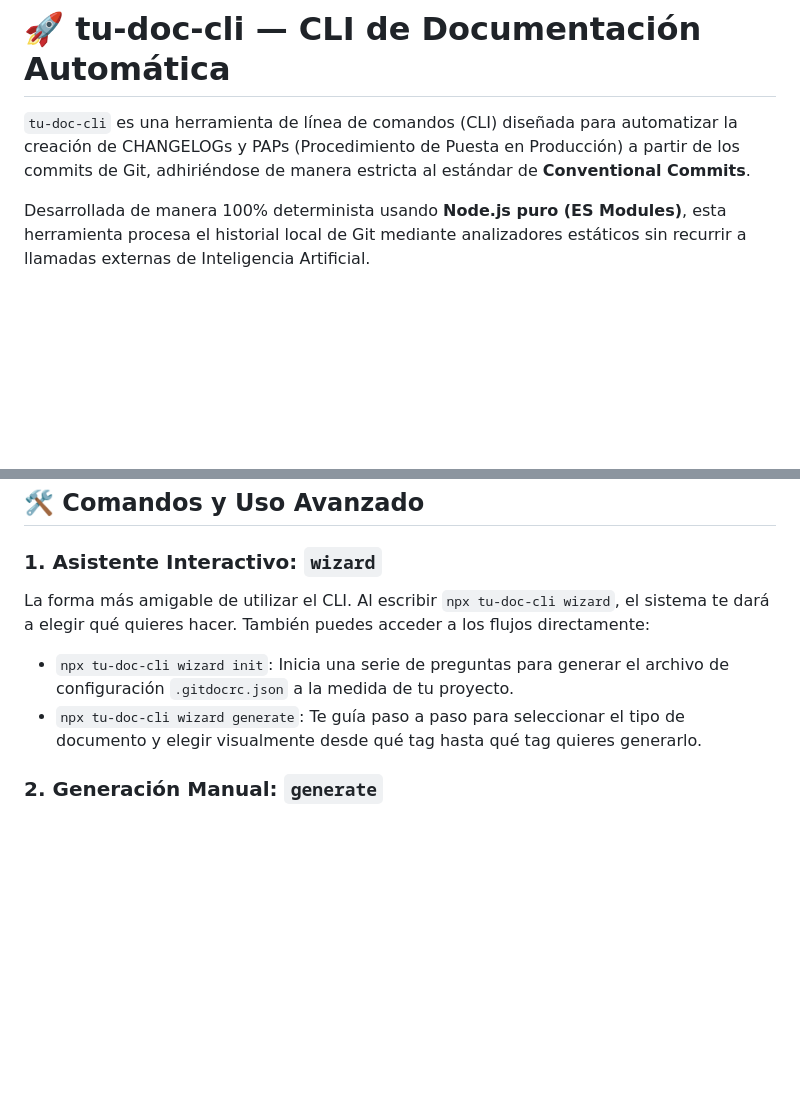
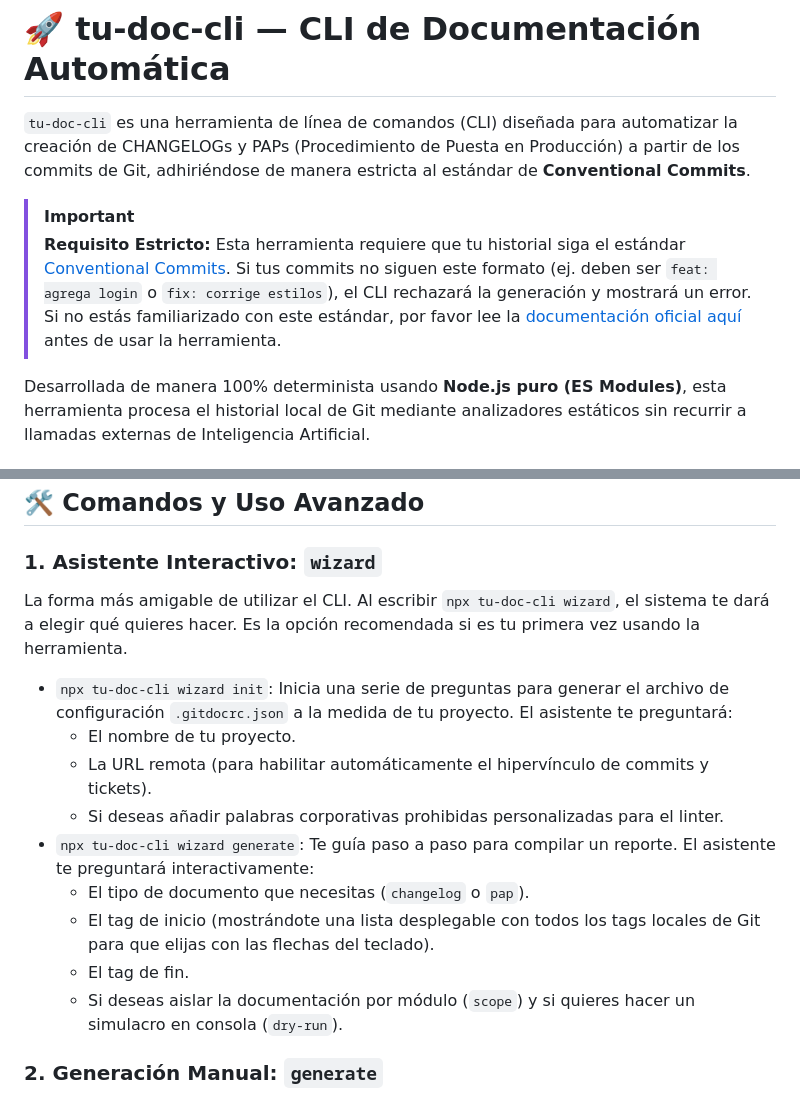
Before and after one commit to josewebcreator/my-gitdoc, a Markdown page: README.md, 2 parts joined by grey strips. Rendered like a GitHub page; blank space fills up the shorter version.

Commit message:
docs(readme): add strict conventional commits warning and expand wizard details

```diff
--- a/README.md
+++ b/README.md
@@ -1,6 +1,9 @@
 # 🚀 tu-doc-cli — CLI de Documentación Automática
 
 `tu-doc-cli` es una herramienta de línea de comandos (CLI) diseñada para automatizar la creación de CHANGELOGs y PAPs (Procedimiento de Puesta en Producción) a partir de los commits de Git, adhiriéndose de manera estricta al estándar de **Conventional Commits**.
+
+> [!IMPORTANT]
+> **Requisito Estricto:** Esta herramienta requiere que tu historial siga el estándar [Conventional Commits](https://www.conventionalcommits.org/es/v1.0.0/). Si tus commits no siguen este formato (ej. deben ser `feat: agrega login` o `fix: corrige estilos`), el CLI rechazará la generación y mostrará un error. Si no estás familiarizado con este estándar, por favor lee la [documentación oficial aquí](https://www.conventionalcommits.org/es/v1.0.0/) antes de usar la herramienta.
 
 Desarrollada de manera 100% determinista usando **Node.js puro (ES Modules)**, esta herramienta procesa el historial local de Git mediante analizadores estáticos sin recurrir a llamadas externas de Inteligencia Artificial.
 
@@ -33,10 +36,19 @@ Luego podrás ejecutar simplemente `tu-doc-cli wizard` o `tu-doc-cli generate` d
 ## 🛠️ Comandos y Uso Avanzado
 
 ### 1. Asistente Interactivo: `wizard`
-La forma más amigable de utilizar el CLI. Al escribir `npx tu-doc-cli wizard`, el sistema te dará a elegir qué quieres hacer. También puedes acceder a los flujos directamente:
+La forma más amigable de utilizar el CLI. Al escribir `npx tu-doc-cli wizard`, el sistema te dará a elegir qué quieres hacer. Es la opción recomendada si es tu primera vez usando la herramienta.
 
-*   `npx tu-doc-cli wizard init`: Inicia una serie de preguntas para generar el archivo de configuración `.gitdocrc.json` a la medida de tu proyecto.
-*   `npx tu-doc-cli wizard generate`: Te guía paso a paso para seleccionar el tipo de documento y elegir visualmente desde qué tag hasta qué tag quieres generarlo.
+*   `npx tu-doc-cli wizard init`:
+    Inicia una serie de preguntas para generar el archivo de configuración `.gitdocrc.json` a la medida de tu proyecto. El asistente te preguntará:
+    *   El nombre de tu proyecto.
+    *   La URL remota (para habilitar automáticamente el hipervínculo de commits y tickets).
+    *   Si deseas añadir palabras corporativas prohibidas personalizadas para el linter.
+*   `npx tu-doc-cli wizard generate`:
+    Te guía paso a paso para compilar un reporte. El asistente te preguntará interactivamente:
+    *   El tipo de documento que necesitas (`changelog` o `pap`).
+    *   El tag de inicio (mostrándote una lista desplegable con todos los tags locales de Git para que elijas con las flechas del teclado).
+    *   El tag de fin.
+    *   Si deseas aislar la documentación por módulo (`scope`) y si quieres hacer un simulacro en consola (`dry-run`).
 
 ### 2. Generación Manual: `generate`
 Diseñado para integraciones automatizadas (CI/CD) o usuarios avanzados que prefieren escribir todo en una línea:
```
